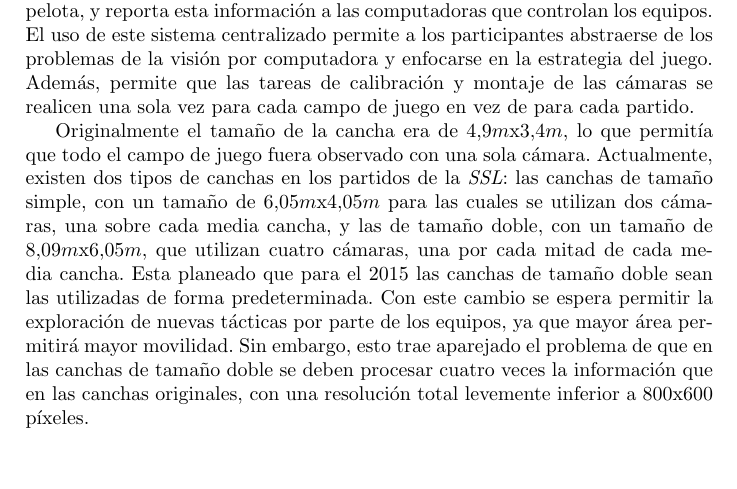
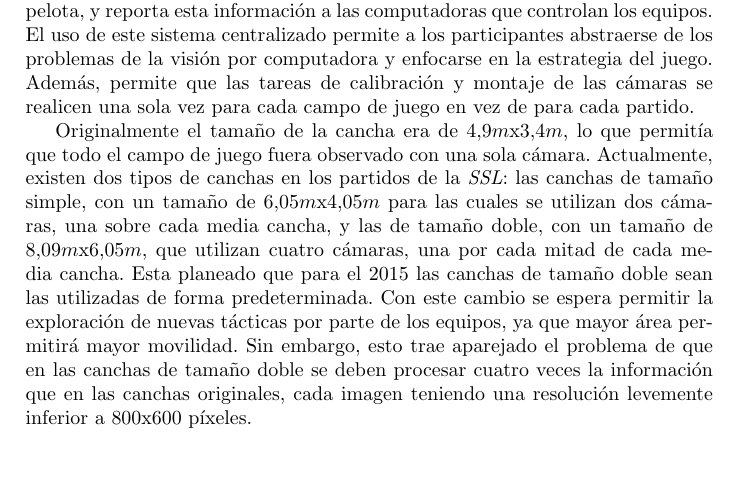
Before and after one commit to dracometallium/tesis-lic2, a LaTeX thesis (tesis.tex, which reads tex/mt_robocup.tex): part of page 2 of 7, cut so that both start at the same text. Compiled offline with pdfLaTeX.

Commit message:
Ajustes menores.

```diff
--- a/tex/mt_robocup.tex
+++ b/tex/mt_robocup.tex
@@ -38,5 +38,5 @@ utilizadas de forma predeterminada. Con este cambio se espera permitir la
 exploración de nuevas tácticas por parte de los equipos, ya que mayor área
 permitirá mayor movilidad. Sin embargo, esto trae aparejado el problema de que
 en las canchas de tamaño doble se deben procesar cuatro veces la información que
-en las canchas originales, con una resolución total levemente inferior a 800x600
-píxeles.
+en las canchas originales, cada imagen teniendo una resolución levemente
+inferior a 800x600 píxeles.
```
Also changed, not shown: tex/resultados.tex (+2 -0 lines).
